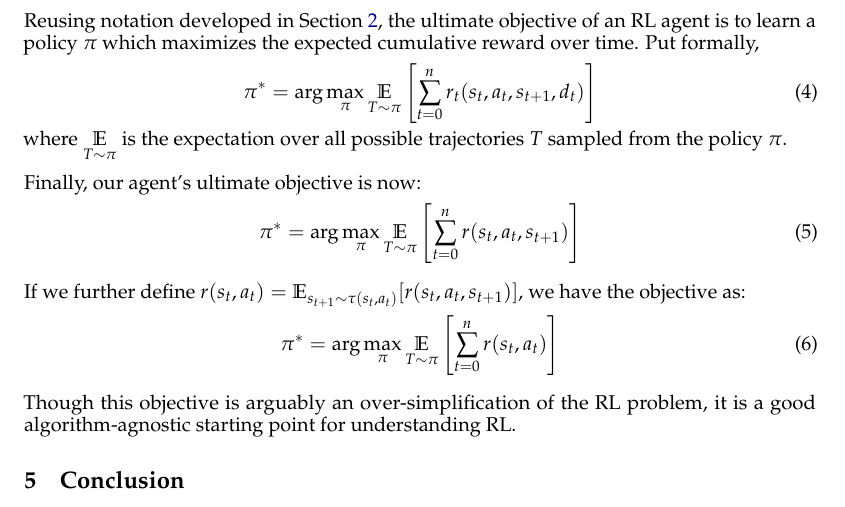
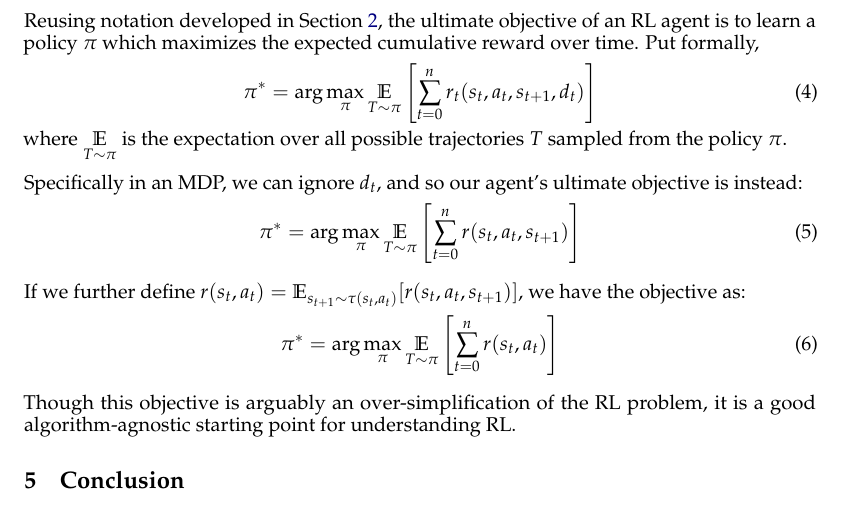
Before and after one commit to N00bcak/CP2107, a LaTeX paper (reports/wk1/wk1.tex): part of page 3 of 4, cut so that both start at the same text. Compiled offline with pdfLaTeX.

Commit message:
fix typo

```diff
--- a/reports/wk1/wk1.tex
+++ b/reports/wk1/wk1.tex
@@ -194,7 +194,7 @@ Reusing notation developed in Section \ref{sdmp_notation}, the ultimate objectiv
 \end{equation}
 where $\underset{T \sim \pi}{\mathbb{E}}$ is the expectation over all possible trajectories $T$ sampled from the policy $\pi$.
 
-Finally, our agent's ultimate objective is now:
+Specifically in an MDP, we can ignore $d_t$, and so our agent's ultimate objective is instead:
 \begin{equation} \label{mdp_obj}
     \pi^* = \arg\max_\pi \underset{T \sim \pi}{\mathbb{E}} \left[ \sum_{t=0}^{n} r(s_t, a_t, s_{t + 1}) \right]
 \end{equation}
```
Also changed, not shown: reports/wk1/wk1.pdf.
